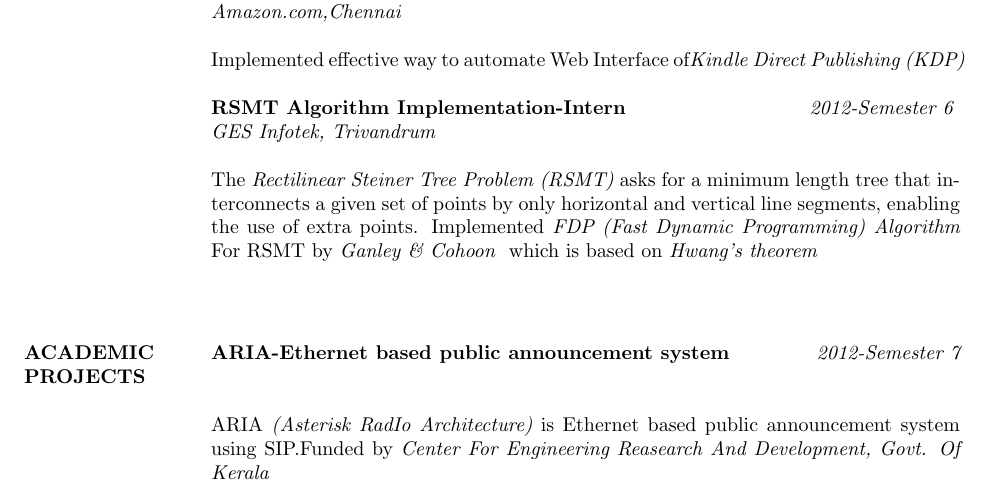
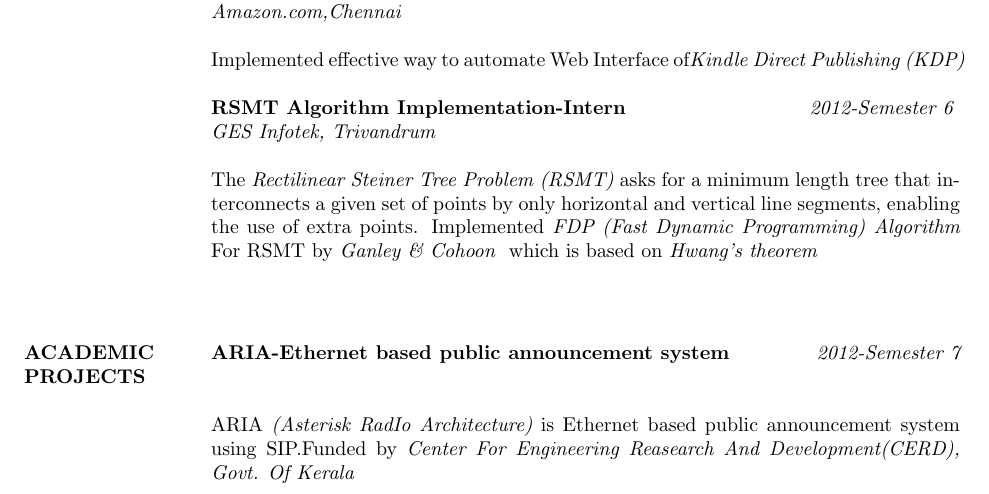
Before and after one commit to abilng/Resume, a LaTeX CV (abil_resume.tex): part of page 1 of 2, cut so that both start at the same text. Compiled offline with pdfLaTeX.

Commit message:
Added details

```diff
--- a/abil_resume.tex
+++ b/abil_resume.tex
@@ -70,7 +70,7 @@
 	  \section{ACADEMIC \\ PROJECTS}
 	    	  {\bf ARIA-Ethernet based public announcement system}\hfill {\it 2012-Semester 7}\\
 
-	    		ARIA {\it (Asterisk RadIo Architecture)} is Ethernet based public announcement system using SIP.Funded by {\it Center For Engineering Reasearch And Development, Govt. Of Kerala}\\
+	    	  ARIA {\it (Asterisk RadIo Architecture)} is Ethernet based public announcement system using SIP.Funded by {\it Center For Engineering Reasearch And Development(CERD), Govt. Of Kerala}\\
 
                   {\bf BOINCr-Graphical Interface to manage BOINC projects}\hfill {\it 2011-Semester 5}\\
 
```
Lines whose indentation alone changed are shown as unchanged.
